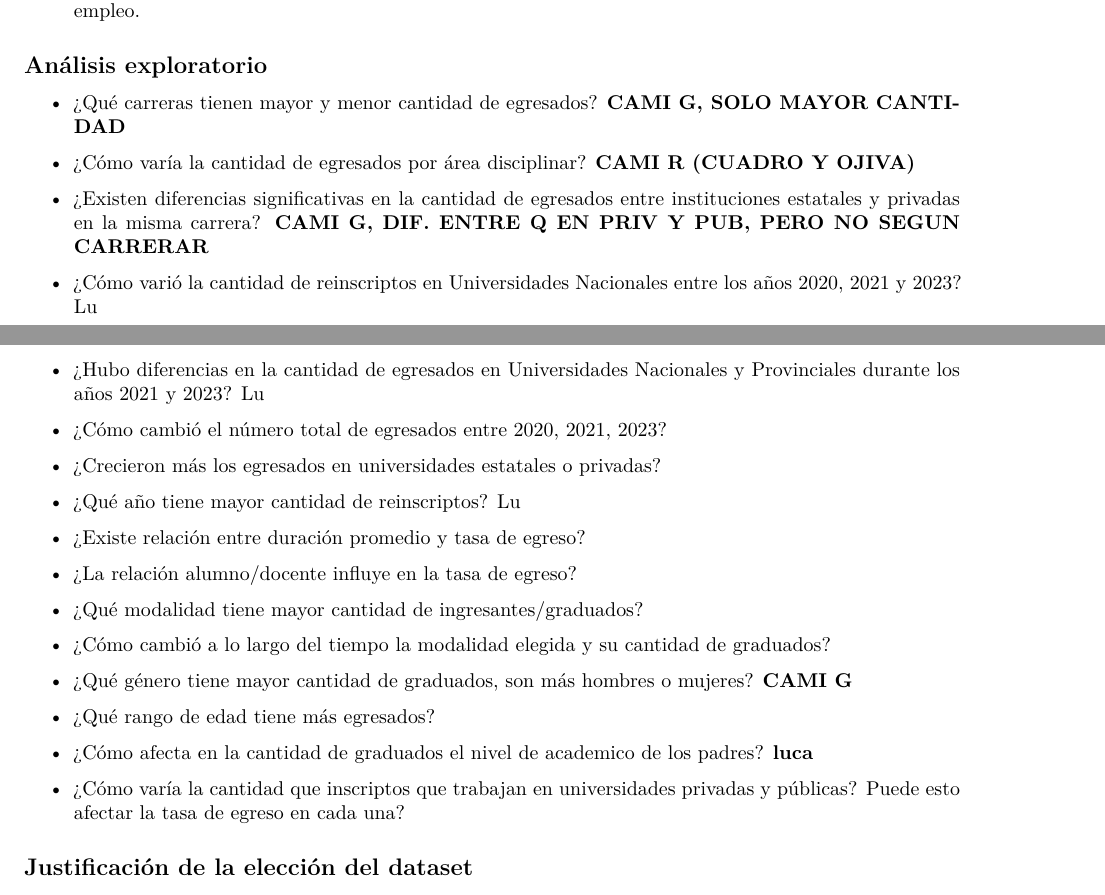
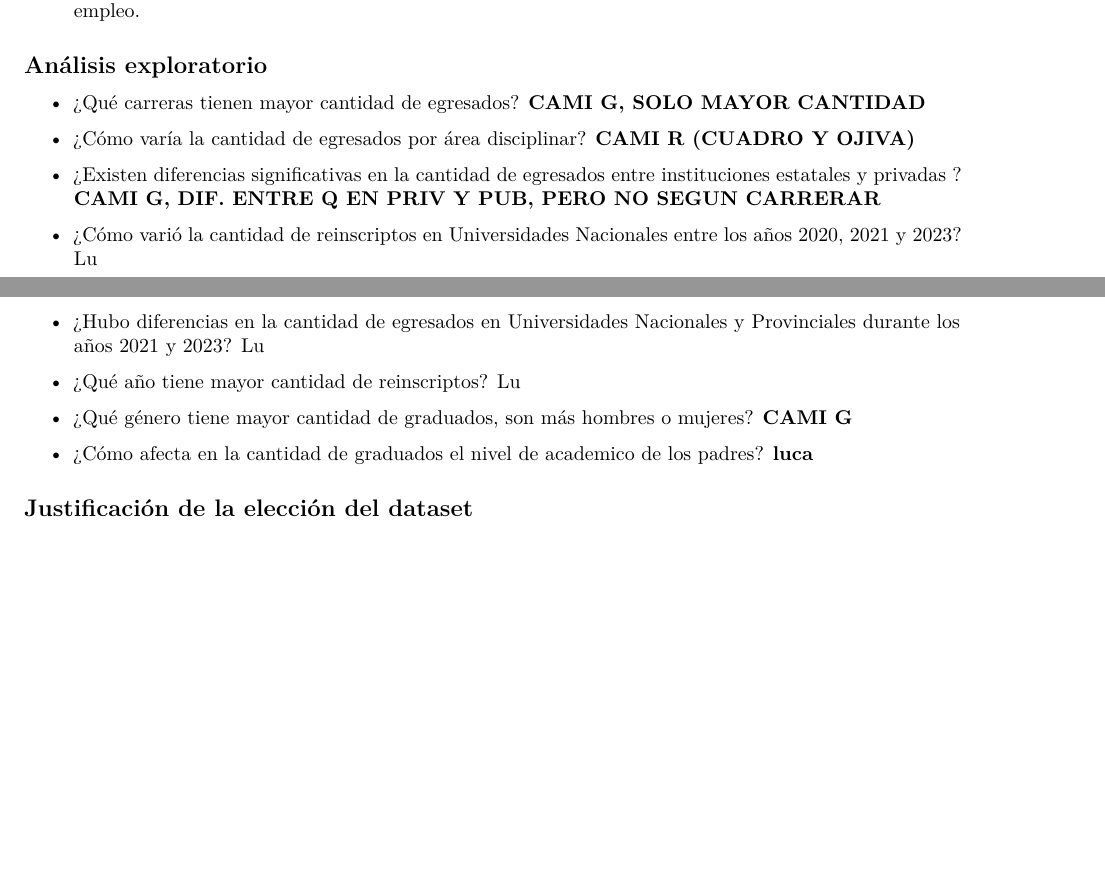
Before and after one commit to camigonzalez-hub/Proyecto.R.2.0, an R Markdown document (Proyecto.2.0.Rmd): two parts of pages 1 and 2 of 16 before the commit and two parts of pages 1 and 2 of 15 after it, joined at a grey line, cut so that both start at the same text, the shorter picture padded with empty space. Rendered offline with R 4.5, knitr and Pandoc, then LaTeX, with nearby package versions.

Commit message:
Borre preguntas que no tenian asignacion.

```diff
--- a/Proyecto.2.0.Rmd
+++ b/Proyecto.2.0.Rmd
@@ -33,38 +33,22 @@ Estas fuentes permiten analizar los factores que influyen en la *tasa de egreso
 
 ## Análisis exploratorio
 
-- ¿Qué carreras tienen mayor y menor cantidad de egresados? **CAMI G, SOLO MAYOR CANTIDAD**
+- ¿Qué carreras tienen mayor cantidad de egresados? **CAMI G, SOLO MAYOR CANTIDAD**
 
 - ¿Cómo varía la cantidad de egresados por área disciplinar? **CAMI R (CUADRO Y OJIVA)**
 
 - ¿Existen diferencias significativas en la cantidad de egresados
-entre instituciones estatales y privadas en la misma carrera? **CAMI G, DIF. ENTRE Q EN PRIV Y PUB, PERO NO SEGUN CARRERAR**
+entre instituciones estatales y privadas ? **CAMI G, DIF. ENTRE Q EN PRIV Y PUB, PERO NO SEGUN CARRERAR**
 
 - ¿Cómo varió la cantidad de reinscriptos en Universidades Nacionales entre los años 2020, 2021 y 2023? Lu
 
 - ¿Hubo diferencias en la cantidad de egresados en Universidades Nacionales y Provinciales durante los años 2021 y 2023? Lu
 
-- ¿Cómo cambió el número total de egresados entre 2020, 2021, 2023?
-
-- ¿Crecieron más los egresados en universidades estatales o privadas?
-
 - ¿Qué año tiene mayor cantidad de reinscriptos? Lu
-
-- ¿Existe relación entre duración promedio y tasa de egreso?
-
-- ¿La relación alumno/docente influye en la tasa de egreso?
-
-- ¿Qué modalidad tiene mayor cantidad de ingresantes/graduados?
-
-- ¿Cómo cambió a lo largo del tiempo la modalidad elegida y su cantidad de graduados?
 
 - ¿Qué género tiene mayor cantidad de graduados, son más hombres o mujeres? **CAMI G**
 
-- ¿Qué rango de edad tiene más egresados?
-
 - ¿Cómo afecta en la cantidad de graduados el nivel de academico de los padres? **luca**
-
-- ¿Cómo varía la cantidad que inscriptos que trabajan en universidades privadas y públicas? Puede esto afectar la tasa de egreso en cada una?
 
 
 ## Justificación de la elección del dataset
```
Also changed, not shown: Proyecto.2.0.Rmd (2 more changed lines).
